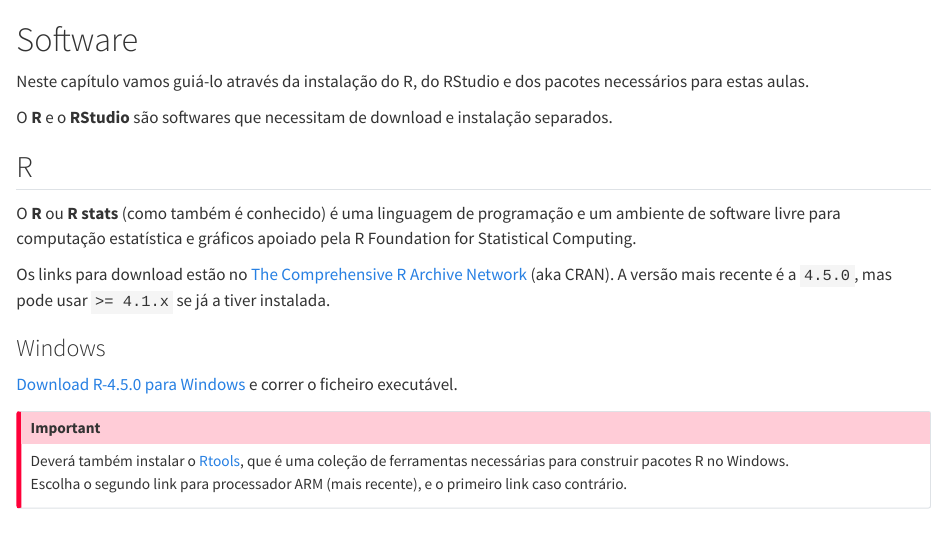
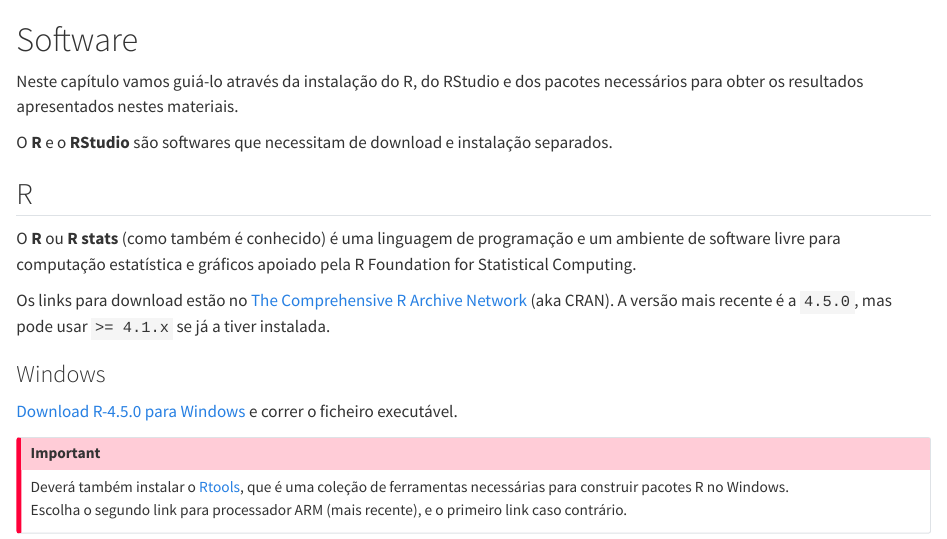
Before and after one commit to rosamfelix/EITbraga, a Quarto document (software.qmd): the page in a window 1100 px wide, from its top. Rendered offline with R 4.5, knitr and Pandoc in place of Quarto, with nearby package versions.

Commit message:
software aulas

```diff
--- a/software.qmd
+++ b/software.qmd
@@ -6,7 +6,7 @@
 
 # Software {.unnumbered}
 
-Neste capítulo vamos guiá-lo através da instalação do R, do RStudio e dos pacotes necessários para estas aulas.
+Neste capítulo vamos guiá-lo através da instalação do R, do RStudio e dos pacotes necessários para obter os resultados apresentados nestes materiais.
 
 O **R** e o **RStudio** são softwares que necessitam de download e instalação separados.
 
```
